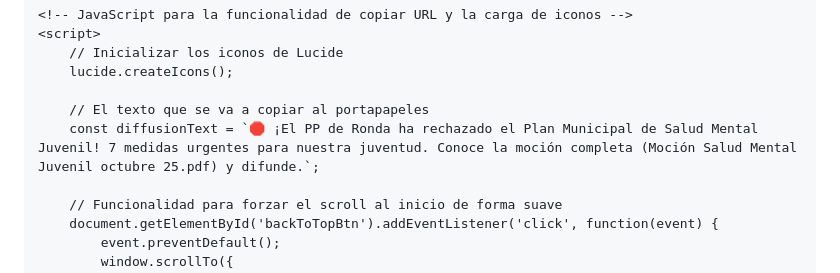
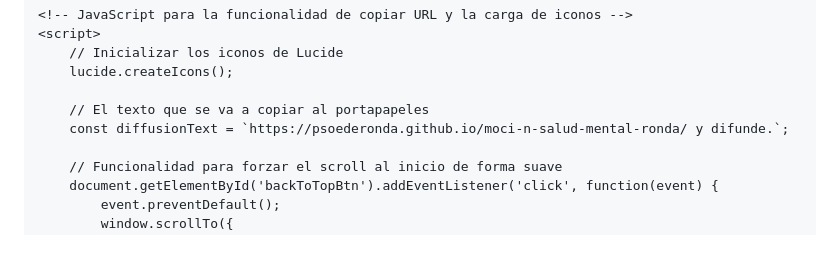
Before and after one commit to PSOEdeRonda/moci-n-salud-mental-ronda, a Markdown page: README.md, the part around the change. Rendered like a GitHub page; blank space fills up the shorter version.

Commit message:
Corrección enlace Botón Difundir

```diff
--- a/README.md
+++ b/README.md
@@ -295,7 +295,7 @@
         lucide.createIcons();
 
         // El texto que se va a copiar al portapapeles
-        const diffusionText = `🛑 ¡El PP de Ronda ha rechazado el Plan Municipal de Salud Mental Juvenil! 7 medidas urgentes para nuestra juventud. Conoce la moción completa (Moción Salud Mental Juvenil octubre 25.pdf) y difunde.`;
+        const diffusionText = `https://psoederonda.github.io/moci-n-salud-mental-ronda/ y difunde.`;
 
         // Funcionalidad para forzar el scroll al inicio de forma suave
         document.getElementById('backToTopBtn').addEventListener('click', function(event) {
```
